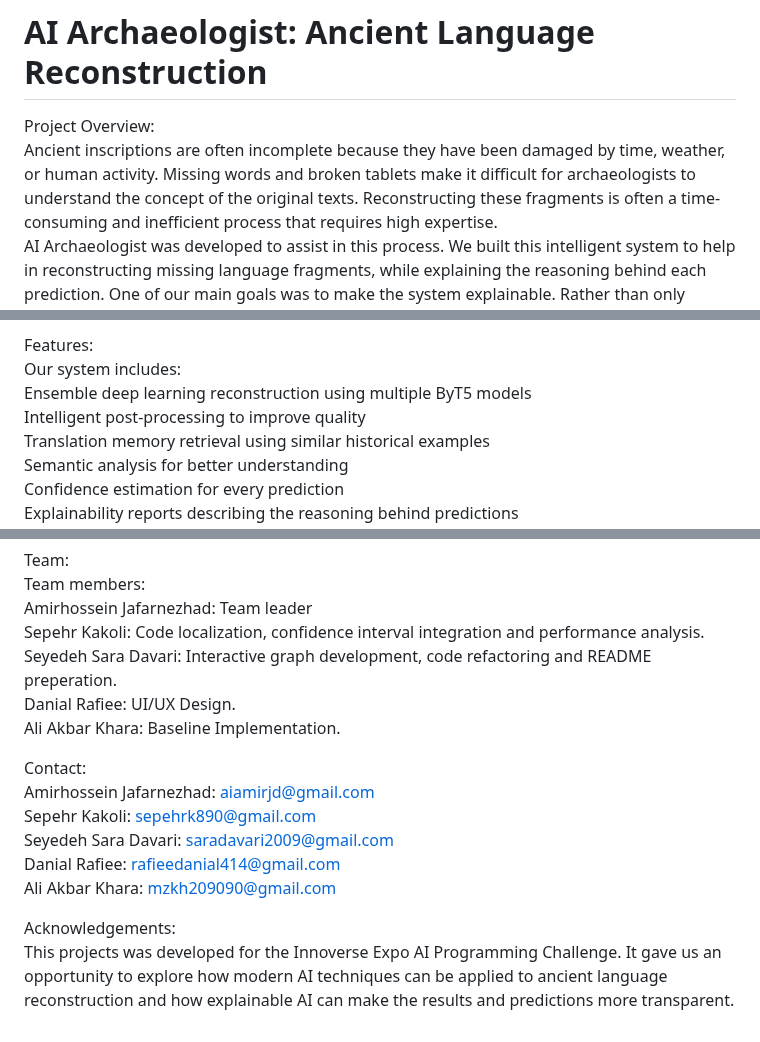
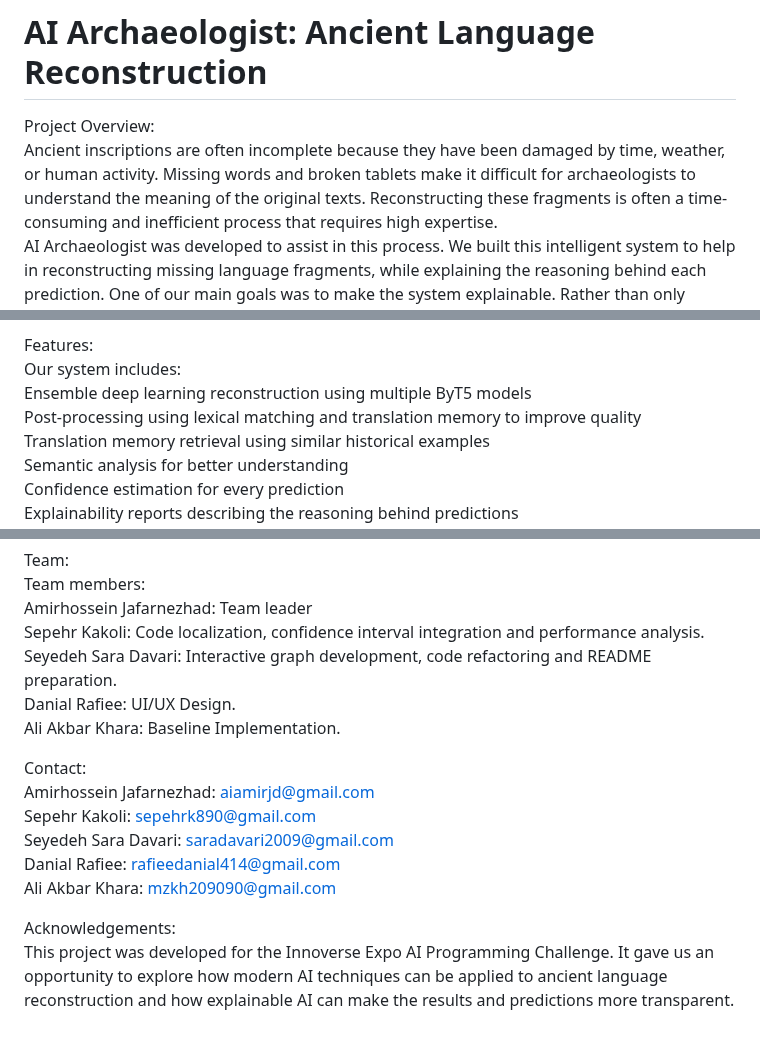
Before and after one commit to Ajafarnezhad/AI-Archaeologist-Lost-Language-Reconstruction, a Markdown page: README.md, 3 parts joined by grey strips. Rendered like a GitHub page.

```diff
--- a/README.md
+++ b/README.md
@@ -1,7 +1,7 @@
 # AI Archaeologist: Ancient Language Reconstruction
 
 Project Overview:
-Ancient inscriptions are often incomplete because they have been damaged by time, weather, or human activity. Missing words and broken tablets make it difficult for archaeologists to understand the concept of the original texts.
+Ancient inscriptions are often incomplete because they have been damaged by time, weather, or human activity. Missing words and broken tablets make it difficult for archaeologists to understand the meaning of the original texts.
 Reconstructing these fragments is often a time-consuming and inefficient process that requires high expertise.
 AI Archaeologist was developed to assist in this process.
 We built this intelligent system to help in reconstructing missing language fragments, while explaining the reasoning behind each prediction.
@@ -24,7 +24,7 @@ By organizing reconstructed information into knowledge graphs, the system captur
 Features:
 Our system includes:
 Ensemble deep learning reconstruction using multiple ByT5 models
-Intelligent post-processing to improve quality
+Post-processing using lexical matching and translation memory to improve quality
 Translation memory retrieval using similar historical examples
 Semantic analysis for better understanding
 Confidence estimation for every prediction
@@ -87,7 +87,7 @@ Team:
 Team members:
 Amirhossein Jafarnezhad: Team leader
 Sepehr Kakoli: Code localization, confidence interval integration and performance analysis.
-Seyedeh Sara Davari: Interactive graph development, code refactoring and README preperation.
+Seyedeh Sara Davari: Interactive graph development, code refactoring and README preparation.
 Danial Rafiee: UI/UX Design.
 Ali Akbar Khara: Baseline Implementation.
 
@@ -99,4 +99,4 @@ Danial Rafiee: rafieedanial414@gmail.com
 Ali Akbar Khara: mzkh209090@gmail.com
 
 Acknowledgements:
-This projects was developed for the Innoverse Expo AI Programming Challenge. It gave us an opportunity to explore how modern AI techniques can be applied to ancient language reconstruction and how explainable AI can make the results and predictions more transparent.
+This project was developed for the Innoverse Expo AI Programming Challenge. It gave us an opportunity to explore how modern AI techniques can be applied to ancient language reconstruction and how explainable AI can make the results and predictions more transparent.
```
